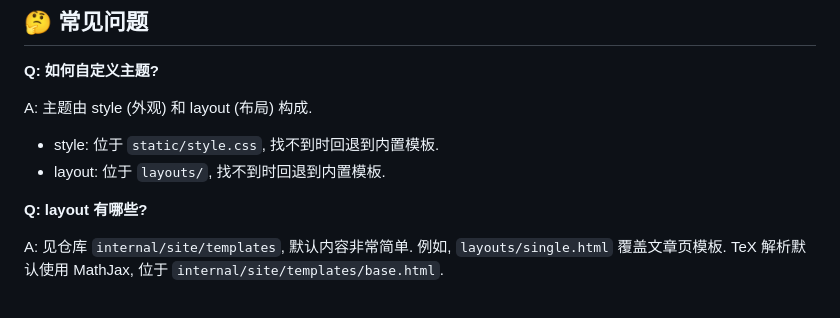
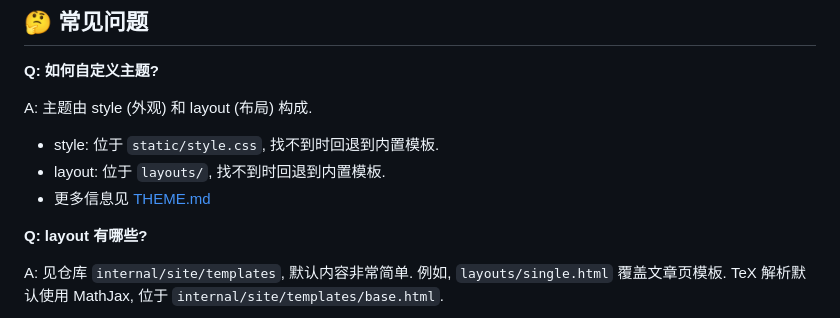
Before and after one commit to zhhc99/bgen, a Markdown page: README.md, the part around the change. Rendered like a GitHub page.

```diff
--- a/README.md
+++ b/README.md
@@ -109,6 +109,7 @@ A: 主题由 style (外观) 和 layout (布局) 构成.
 
 - style: 位于 `static/style.css`, 找不到时回退到内置模板.
 - layout: 位于 `layouts/`, 找不到时回退到内置模板.
+- 更多信息见 [THEME.md](./doc/THEME.md)
 
 **Q: layout 有哪些?**
 
```
Also changed, not shown: doc/THEME.md (added, +293 -0 lines), doc/DESIGN.md (renamed from DESIGN.md).
